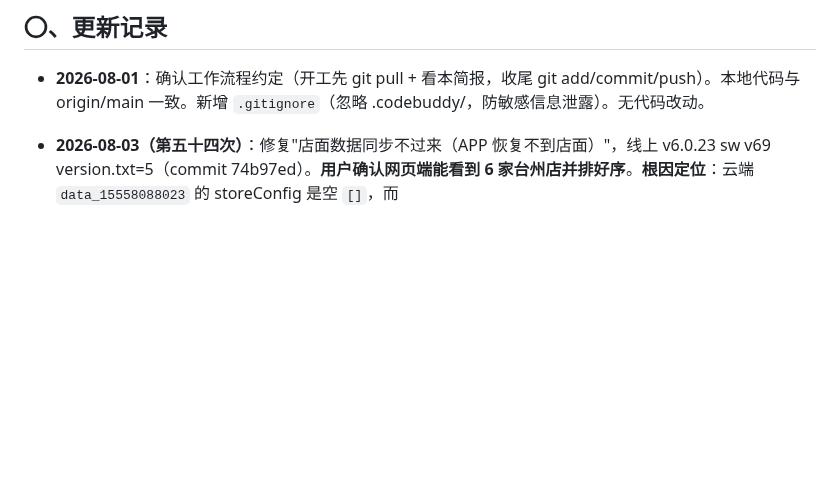
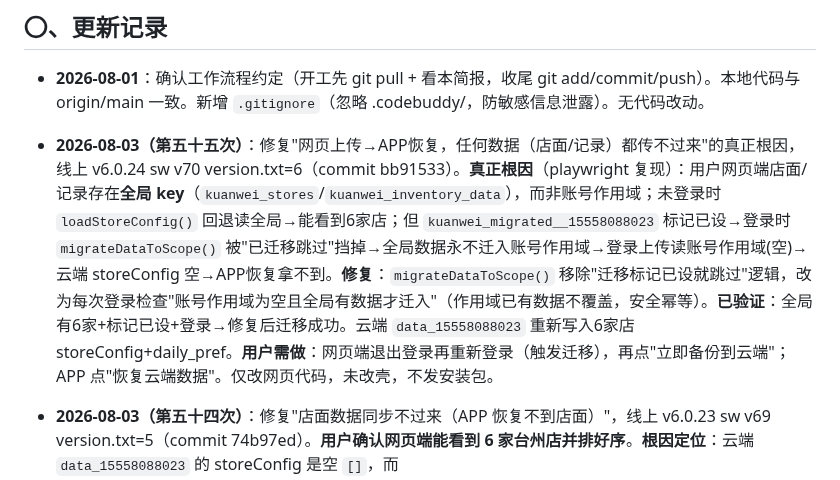
Before and after one commit to xiaokai8237-boop/inventory-app, a Markdown page: 交接简报.md, the part around the change. Rendered like a GitHub page; blank space fills up the shorter version.

Commit message:
更新交接简报(第五十五次：全局数据迁移修复)

```diff
--- a/交接简报.md
+++ b/交接简报.md
@@ -5,6 +5,7 @@
 ## 〇、更新记录
 
 - **2026-08-01**：确认工作流程约定（开工先 git pull + 看本简报，收尾 git add/commit/push）。本地代码与 origin/main 一致。新增 `.gitignore`（忽略 .codebuddy/，防敏感信息泄露）。无代码改动。
+- **2026-08-03（第五十五次）**：修复"网页上传→APP恢复，任何数据（店面/记录）都传不过来"的真正根因，线上 v6.0.24 sw v70 version.txt=6（commit bb91533）。**真正根因**（playwright 复现）：用户网页端店面/记录存在**全局 key**（`kuanwei_stores`/`kuanwei_inventory_data`），而非账号作用域；未登录时 `loadStoreConfig()` 回退读全局→能看到6家店；但 `kuanwei_migrated__15558088023` 标记已设→登录时 `migrateDataToScope()` 被"已迁移跳过"挡掉→全局数据永不迁入账号作用域→登录上传读账号作用域(空)→云端 storeConfig 空→APP恢复拿不到。**修复**：`migrateDataToScope()` 移除"迁移标记已设就跳过"逻辑，改为每次登录检查"账号作用域为空且全局有数据才迁入"（作用域已有数据不覆盖，安全幂等）。**已验证**：全局有6家+标记已设+登录→修复后迁移成功。云端 `data_15558088023` 重新写入6家店 storeConfig+daily_pref。**用户需做**：网页端退出登录再重新登录（触发迁移），再点"立即备份到云端"；APP 点"恢复云端数据"。仅改网页代码，未改壳，不发安装包。
 - **2026-08-03（第五十四次）**：修复"店面数据同步不过来（APP 恢复不到店面）"，线上 v6.0.23 sw v69 version.txt=5（commit 74b97ed）。**用户确认网页端能看到 6 家台州店并排好序**。**根因定位**：云端 `data_15558088023` 的 storeConfig 是空 `[]`，而 `autoSyncFromCloud`/`restoreLoggedIn`/`doVerifyAccount`/`restoreFromCloud` 四处都有 `if (cloud.storeConfig && Array.isArray(...)) saveStoreConfig(...)`，空数组也满足条件 → **用云端空 storeConfig 覆盖本地已配置的 6 家店**，再备份空值回云端，形成双向清空。已用 playwright 复现：本地注入 6 家店 + 已登录 + 加载页面，autoSync 用云端 `[]` 覆盖后本地变 0 家。**修复**：四处统一改为 `if (cloud.storeConfig && Array.isArray(cloud.storeConfig) && cloud.storeConfig.length > 0)`，云端空店面不再覆盖本地。**数据补救**：通过 playwright 用本地修复版 index.html 把 6 家台州店 storeConfig + 完整 uiState（daily_pref 6家店）备份到云端，云端 `data_15558088023` 现已有 6 家店 storeConfig + goodsConfig(5类) + daily_pref。**注意**：诊断过程中曾用干净浏览器登录 15558088023 触发备份，覆盖过一次云端 uiState 丢失 daily_pref，已用 playwright 重新写回完整 uiState（含 daily_pref）修复。仅改网页代码，**未改壳，不发安装包**。
 - **2026-08-03（第五十三次）**：启动页修复 + Capacitor SplashScreen 插件（shell 已构建 APK，代码改动在 android/ 与 capacitor.config.json）。用户反馈启动页全白/比例不对/闪白。**根因**：Capacitor 默认用 AndroidX `Theme.SplashScreen`（只认 `windowSplashScreenBackground`/`AnimatedIcon`，不认旧 `windowBackground`），且 webView 加载远程页面时初始白屏。**修复**：① 安装 `@capacitor/splash-screen` 插件；② `capacitor.config.json` 配 `plugins.SplashScreen`（launchShowDuration 2000、androidScaleType CENTER_CROP 不变形、splashFullScreen、showSpinner false）；③ styles.xml 用 `Theme.SplashScreen` + `windowSplashScreenAnimatedIcon` 设为透明（避免 Android 12 双图标冲突），由插件全屏显示启动图并保持到网页加载完成（不闪白）；④ 启动图用桌面 `splash_1080x1882.png` 放 `drawable/splash.png`。**产物**：`物流筐-debug测试版2.apk`（5.3MB，需重装生效）。
 - **2026-08-03（第五十二次）**：Capacitor APK 打包 + 安卓拍照/云同步修复（线上 v6.0.15 sw v61）。详见上文。**注意**：用户要求"发出页面重新设计"但只给设计方案、未执行（已 revert，线上回到 v6.0.15）；"以后 APP 版本号同步递增"；"只需更新网页的改动不发安装包，只有改壳才发"；"更新提示框可选非强制"。
```
